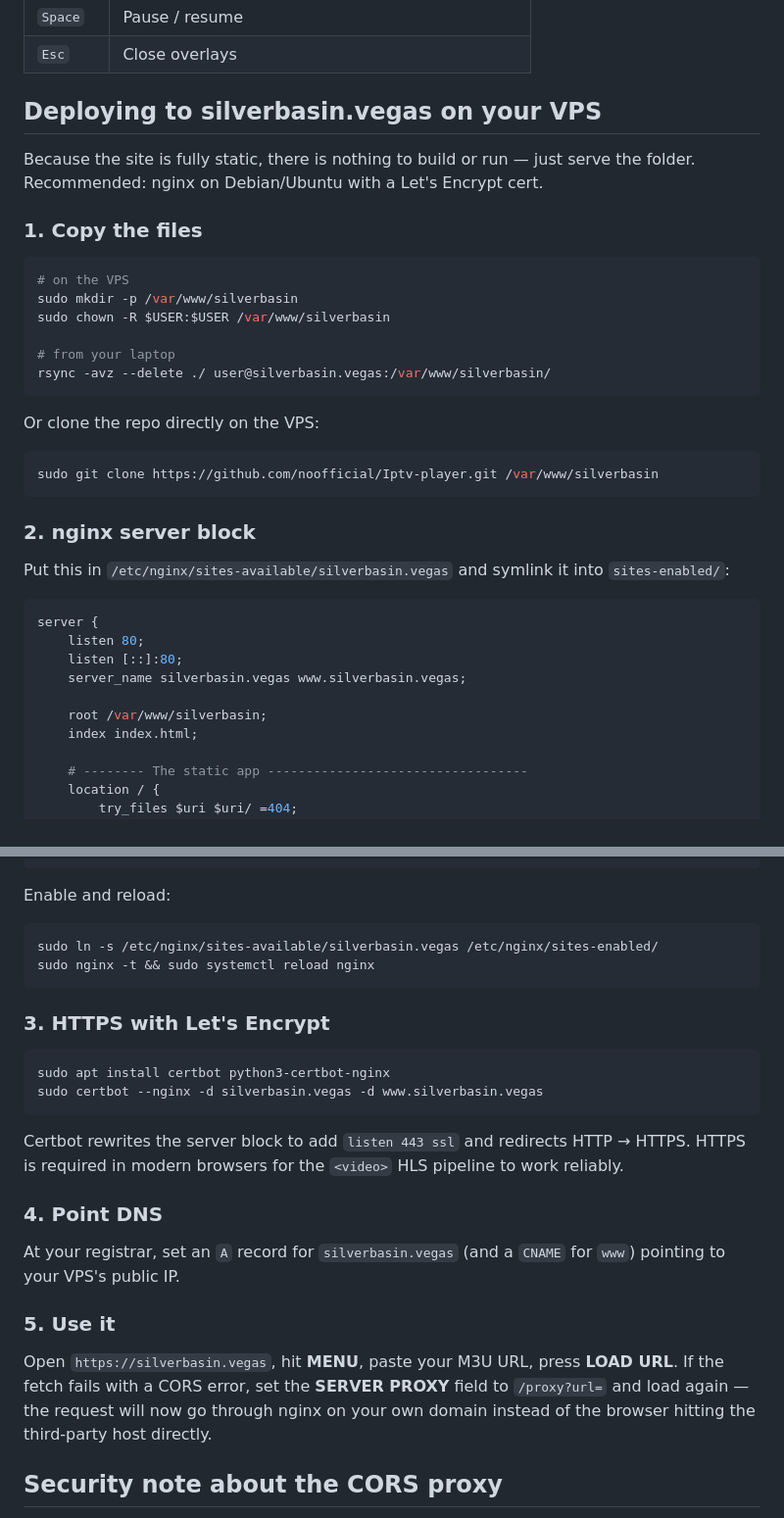
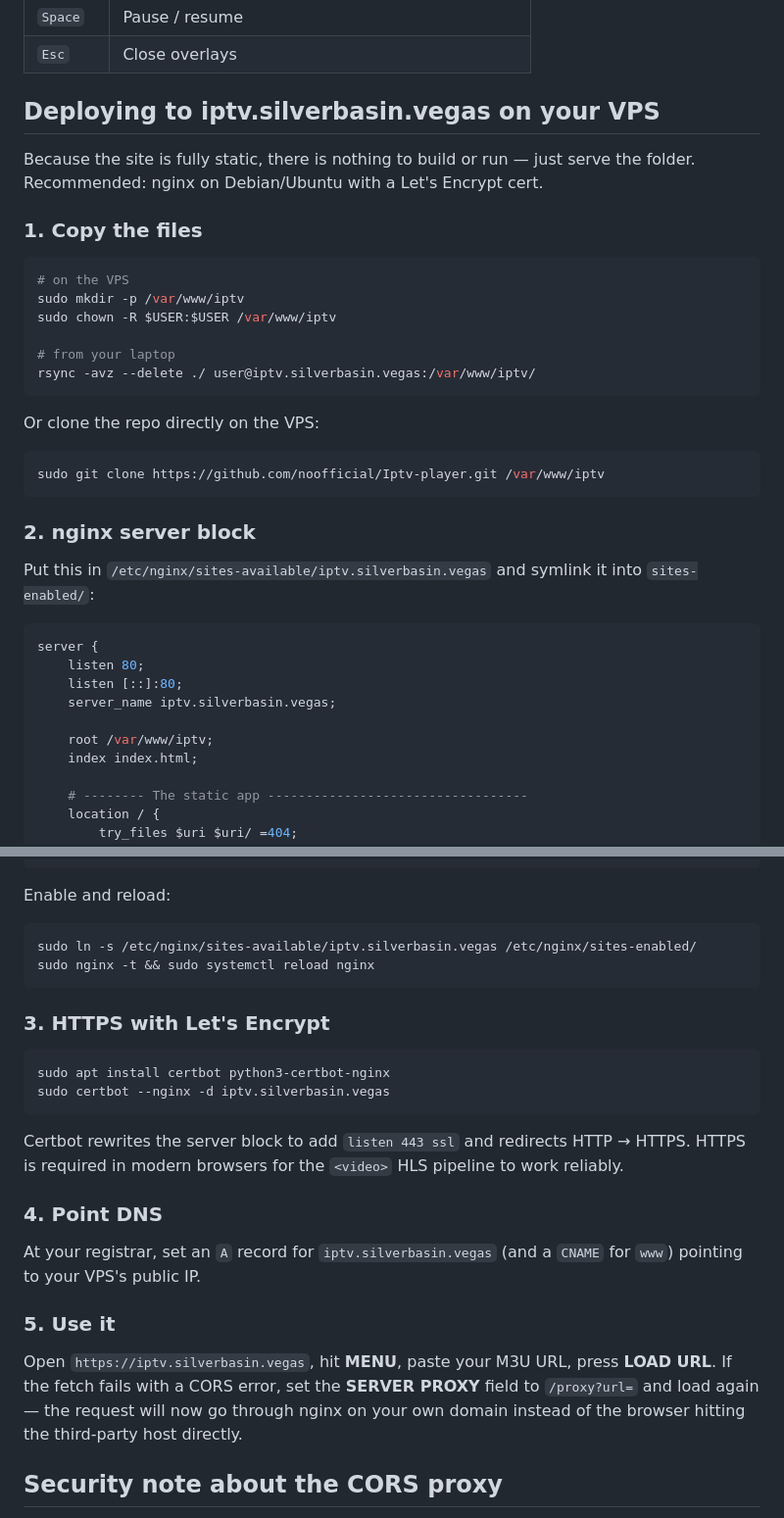
Before and after one commit to noofficial/Iptv-player, a Markdown page: README.md, 2 parts joined by grey strips. Shown at 98% size. Drawn GitHub-style.

Commit message:
Retarget docs at iptv.silverbasin.vegas subdomain
Co-Authored-By: Claude <noreply@anthropic.com>
Claude-Session: https://claude.ai/code/session_019bV2kWG9RgNxACFtUgb7Vw

````diff
--- a/README.md
+++ b/README.md
@@ -33,7 +33,7 @@ Pure static site — no build step, no server-side rendering.
 | `Space` | Pause / resume |
 | `Esc` | Close overlays |
 
-## Deploying to silverbasin.vegas on your VPS
+## Deploying to iptv.silverbasin.vegas on your VPS
 
 Because the site is fully static, there is nothing to build or run — just serve the folder. Recommended: nginx on Debian/Ubuntu with a Let's Encrypt cert.
 
@@ -41,30 +41,30 @@ Because the site is fully static, there is nothing to build or run — just serv
 
 ```sh
 # on the VPS
-sudo mkdir -p /var/www/silverbasin
-sudo chown -R $USER:$USER /var/www/silverbasin
+sudo mkdir -p /var/www/iptv
+sudo chown -R $USER:$USER /var/www/iptv
 
 # from your laptop
-rsync -avz --delete ./ user@silverbasin.vegas:/var/www/silverbasin/
+rsync -avz --delete ./ user@iptv.silverbasin.vegas:/var/www/iptv/
 ```
 
 Or clone the repo directly on the VPS:
 
 ```sh
-sudo git clone https://github.com/noofficial/Iptv-player.git /var/www/silverbasin
+sudo git clone https://github.com/noofficial/Iptv-player.git /var/www/iptv
 ```
 
 ### 2. nginx server block
 
-Put this in `/etc/nginx/sites-available/silverbasin.vegas` and symlink it into `sites-enabled/`:
+Put this in `/etc/nginx/sites-available/iptv.silverbasin.vegas` and symlink it into `sites-enabled/`:
 
 ```nginx
 server {
     listen 80;
     listen [::]:80;
-    server_name silverbasin.vegas www.silverbasin.vegas;
+    server_name iptv.silverbasin.vegas;
 
-    root /var/www/silverbasin;
+    root /var/www/iptv;
     index index.html;
 
     # -------- The static app ----------------------------------
@@ -104,7 +104,7 @@ server {
 Enable and reload:
 
 ```sh
-sudo ln -s /etc/nginx/sites-available/silverbasin.vegas /etc/nginx/sites-enabled/
+sudo ln -s /etc/nginx/sites-available/iptv.silverbasin.vegas /etc/nginx/sites-enabled/
 sudo nginx -t && sudo systemctl reload nginx
 ```
 
@@ -112,18 +112,18 @@ sudo nginx -t && sudo systemctl reload nginx
 
 ```sh
 sudo apt install certbot python3-certbot-nginx
-sudo certbot --nginx -d silverbasin.vegas -d www.silverbasin.vegas
+sudo certbot --nginx -d iptv.silverbasin.vegas
 ```
 
 Certbot rewrites the server block to add `listen 443 ssl` and redirects HTTP → HTTPS. HTTPS is required in modern browsers for the `<video>` HLS pipeline to work reliably.
 
 ### 4. Point DNS
 
-At your registrar, set an `A` record for `silverbasin.vegas` (and a `CNAME` for `www`) pointing to your VPS's public IP.
+At your registrar, set an `A` record for `iptv.silverbasin.vegas` (and a `CNAME` for `www`) pointing to your VPS's public IP.
 
 ### 5. Use it
 
-Open `https://silverbasin.vegas`, hit **MENU**, paste your M3U URL, press **LOAD URL**. If the fetch fails with a CORS error, set the **SERVER PROXY** field to `/proxy?url=` and load again — the request will now go through nginx on your own domain instead of the browser hitting the third-party host directly.
+Open `https://iptv.silverbasin.vegas`, hit **MENU**, paste your M3U URL, press **LOAD URL**. If the fetch fails with a CORS error, set the **SERVER PROXY** field to `/proxy?url=` and load again — the request will now go through nginx on your own domain instead of the browser hitting the third-party host directly.
 
 ## Security note about the CORS proxy
 
````
